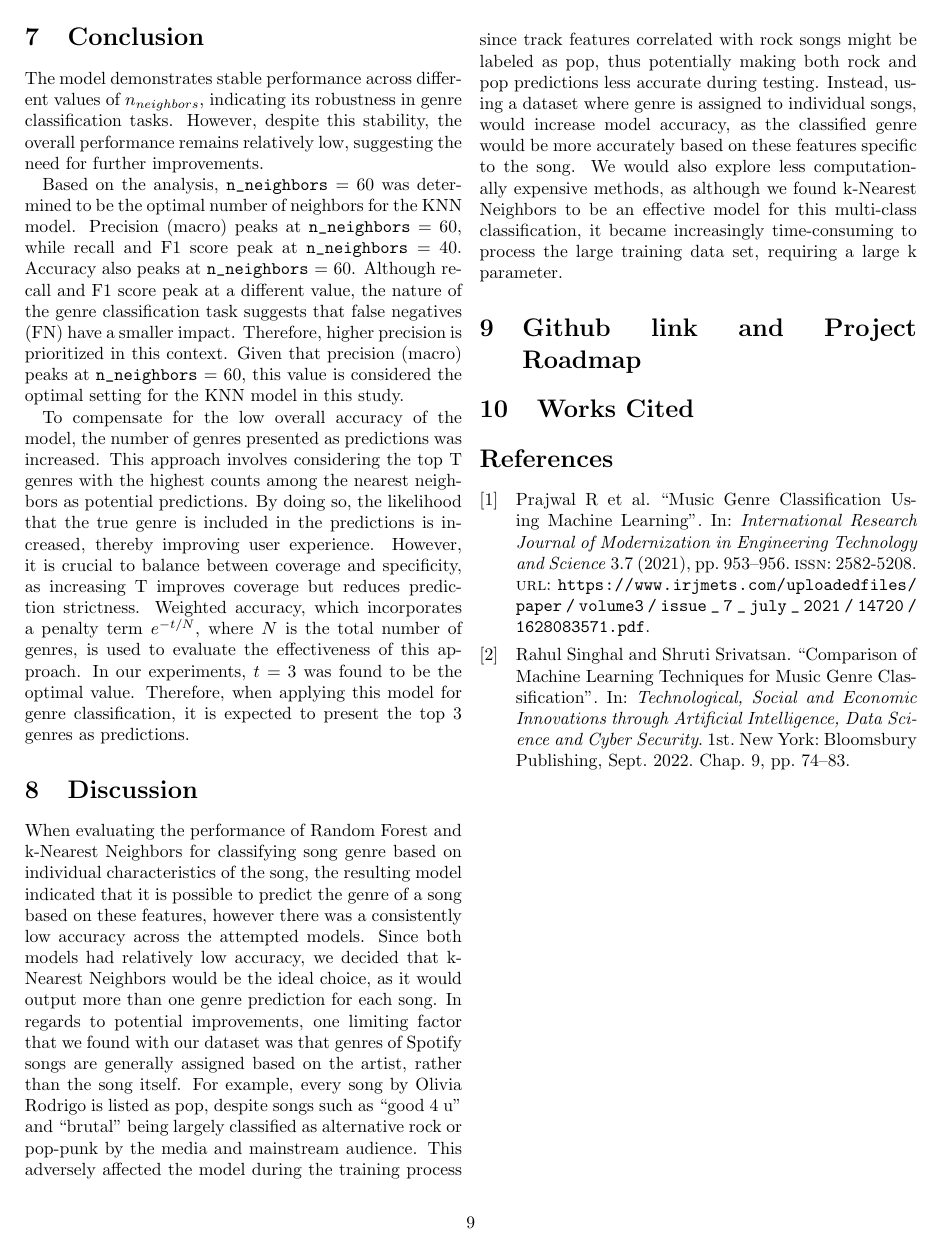
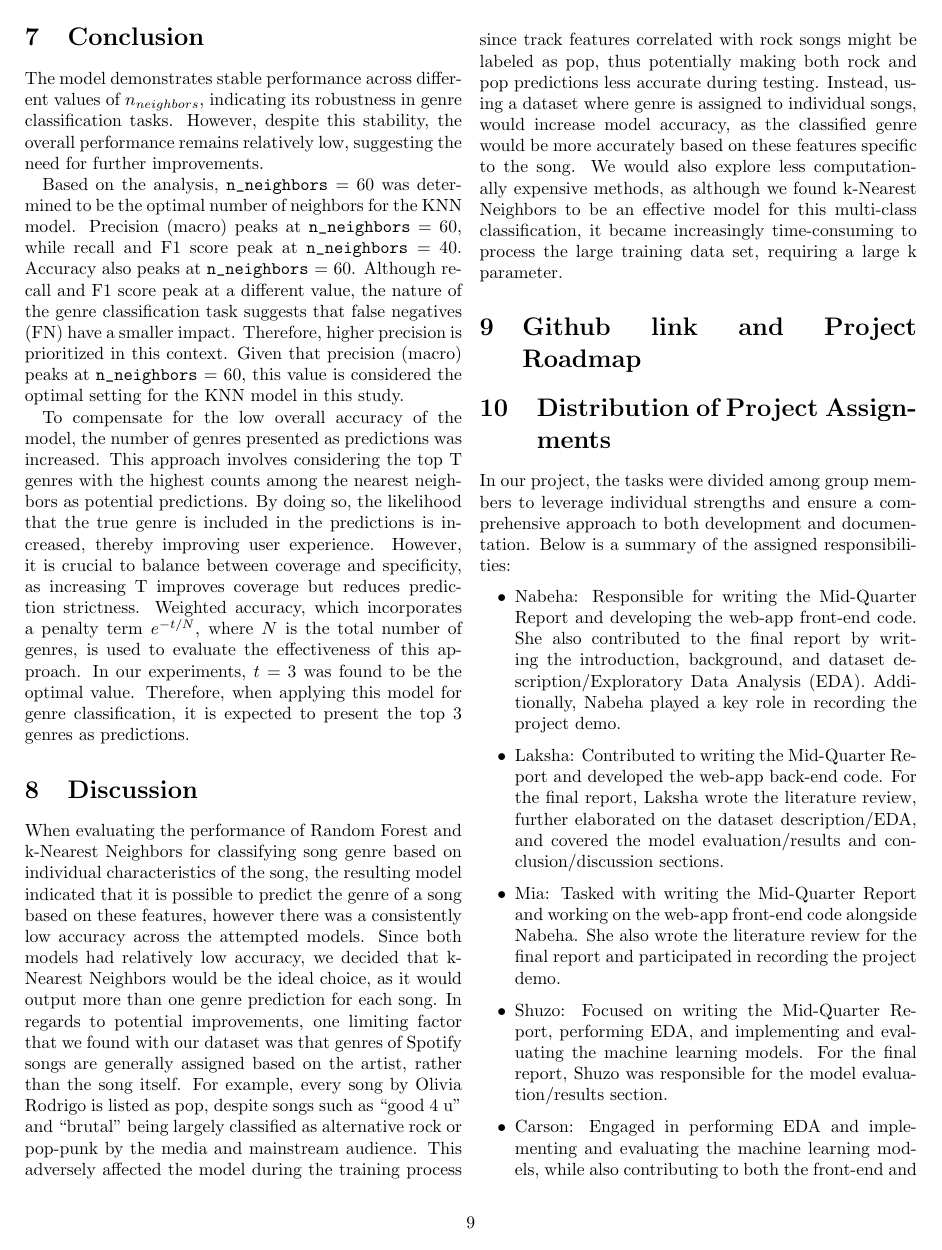
Before and after one commit to Carson1829/song_prediction, a LaTeX paper (report/latex.tex): page 9 of 9 before the commit and page 9 of 10 after it. Compiled offline with pdfLaTeX.

Commit message:
Update latex.tex

```diff
--- a/report/latex.tex
+++ b/report/latex.tex
@@ -242,6 +242,19 @@ When evaluating the performance of Random Forest and k-Nearest Neighbors for cla
 
 \section{Github link and Project Roadmap}
 
+\section{Distribution of Project Assignments}
+In our project, the tasks were divided among group members to leverage individual strengths and ensure a comprehensive approach to both development and documentation. Below is a summary of the assigned responsibilities:
+
+\begin{itemize}
+    \item Nabeha: Responsible for writing the Mid-Quarter Report and developing the web-app front-end code. She also contributed to the final report by writing the introduction, background, and dataset description/Exploratory Data Analysis (EDA). Additionally, Nabeha played a key role in recording the project demo.
+    \item Laksha: Contributed to writing the Mid-Quarter Report and developed the web-app back-end code. For the final report, Laksha wrote the literature review, further elaborated on the dataset description/EDA, and covered the model evaluation/results and conclusion/discussion sections.
+    \item Mia: Tasked with writing the Mid-Quarter Report and working on the web-app front-end code alongside Nabeha. She also wrote the literature review for the final report and participated in recording the project demo.
+    \item Shuzo: Focused on writing the Mid-Quarter Report, performing EDA, and implementing and evaluating the machine learning models. For the final report, Shuzo was responsible for the model evaluation/results section.
+    \item Carson: Engaged in performing EDA and implementing and evaluating the machine learning models, while also contributing to both the front-end and back-end code of the web-app. Carson wrote the proposed methodology for the final report and was involved in recording the project demo.
+\end{itemize}
+
+This structured distribution of tasks ensured that all aspects of the project were covered efficiently, leading to a successful and collaborative effort.
+
 \section{Works Cited}
 \printbibliography
 
```
